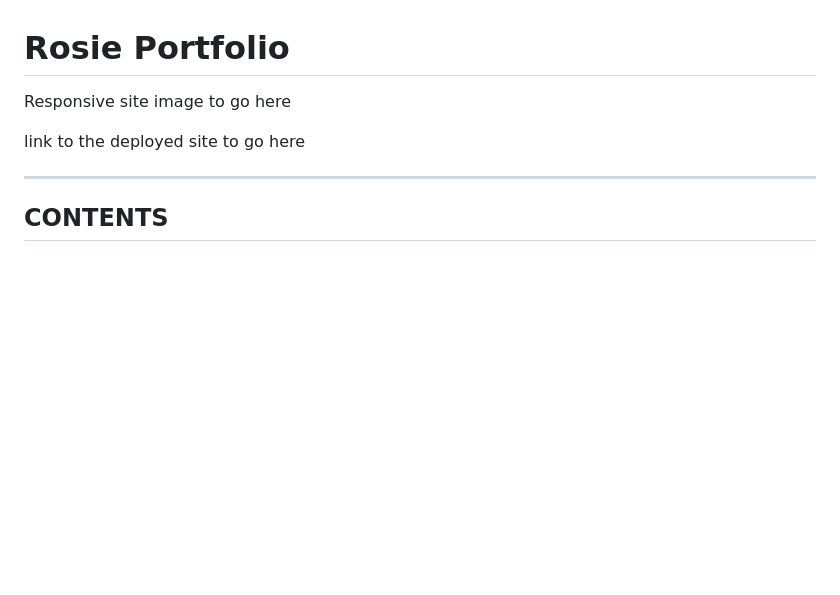
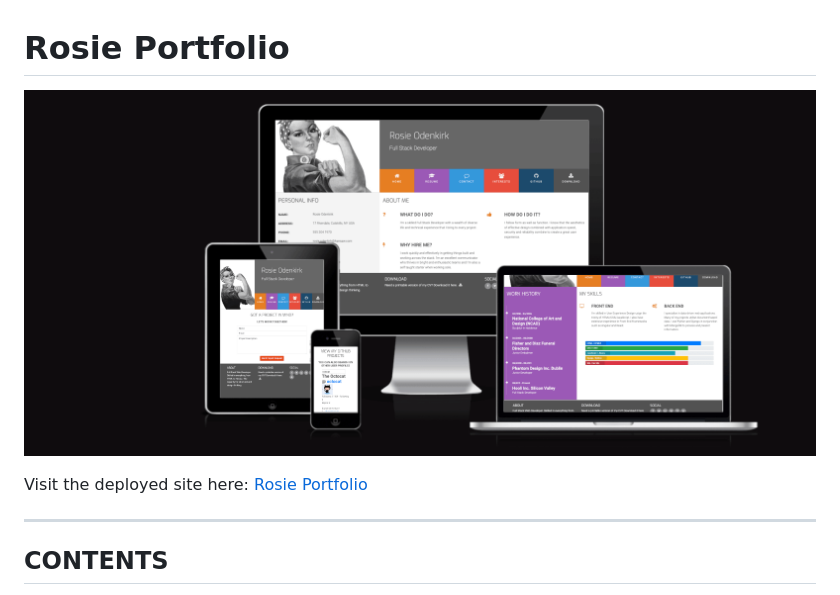
Before and after one commit to kera-cudmore/rosie-portfolio, a Markdown page: TESTING.md, the part around the change. Drawn GitHub-style; pictures changed too: documentation/responsive.png (added); blank space fills up the shorter version.

Commit message:
add: responsive image, live link and w3 validation shield

```diff
--- a/TESTING.md
+++ b/TESTING.md
@@ -1,8 +1,8 @@
 # Rosie Portfolio
 
-Responsive site image to go here
+![Rosies Portfolio Responsive Image](documentation/responsive.png)
 
-link to the deployed site to go here
+Visit the deployed site here: [Rosie Portfolio](https://kera-cudmore.github.io/rosie-portfolio/)
 
 ---
 
```
Also changed, not shown: README.md (+1 -1 lines).
